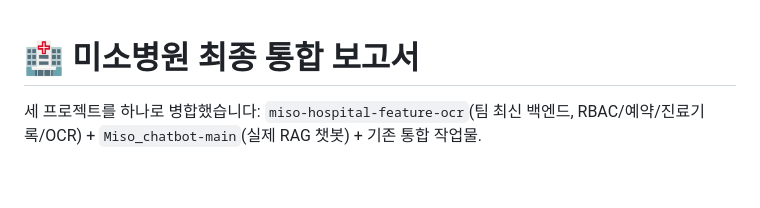
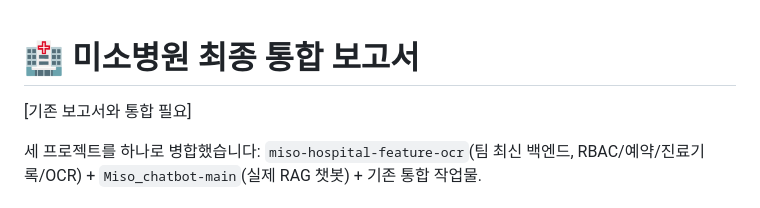
Before and after one commit to SJH910/miso-hospital-web, a Markdown page: chatbot-service/report_merge_final.md, the part around the change. GitHub-like rendering; blank space fills up the shorter version.

Commit message:
Update final report with integration note
Added note about the need to integrate with the existing report.

```diff
--- a/chatbot-service/report_merge_final.md
+++ b/chatbot-service/report_merge_final.md
@@ -1,4 +1,6 @@
 # 🏥 미소병원 최종 통합 보고서
+
+[기존 보고서와 통합 필요]
 
 세 프로젝트를 하나로 병합했습니다: `miso-hospital-feature-ocr`(팀 최신 백엔드, RBAC/예약/진료기록/OCR) + `Miso_chatbot-main`(실제 RAG 챗봇) + 기존 통합 작업물.
 
```
